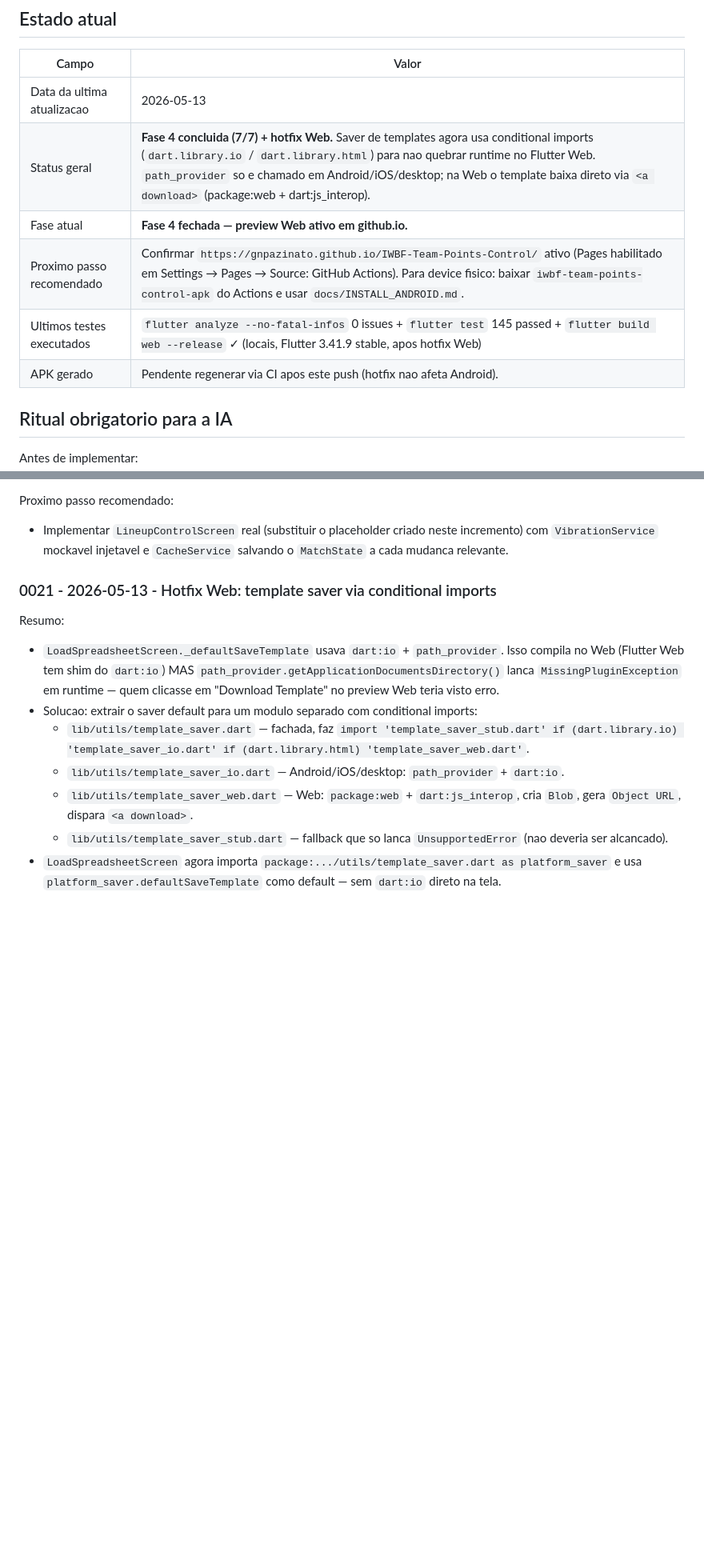
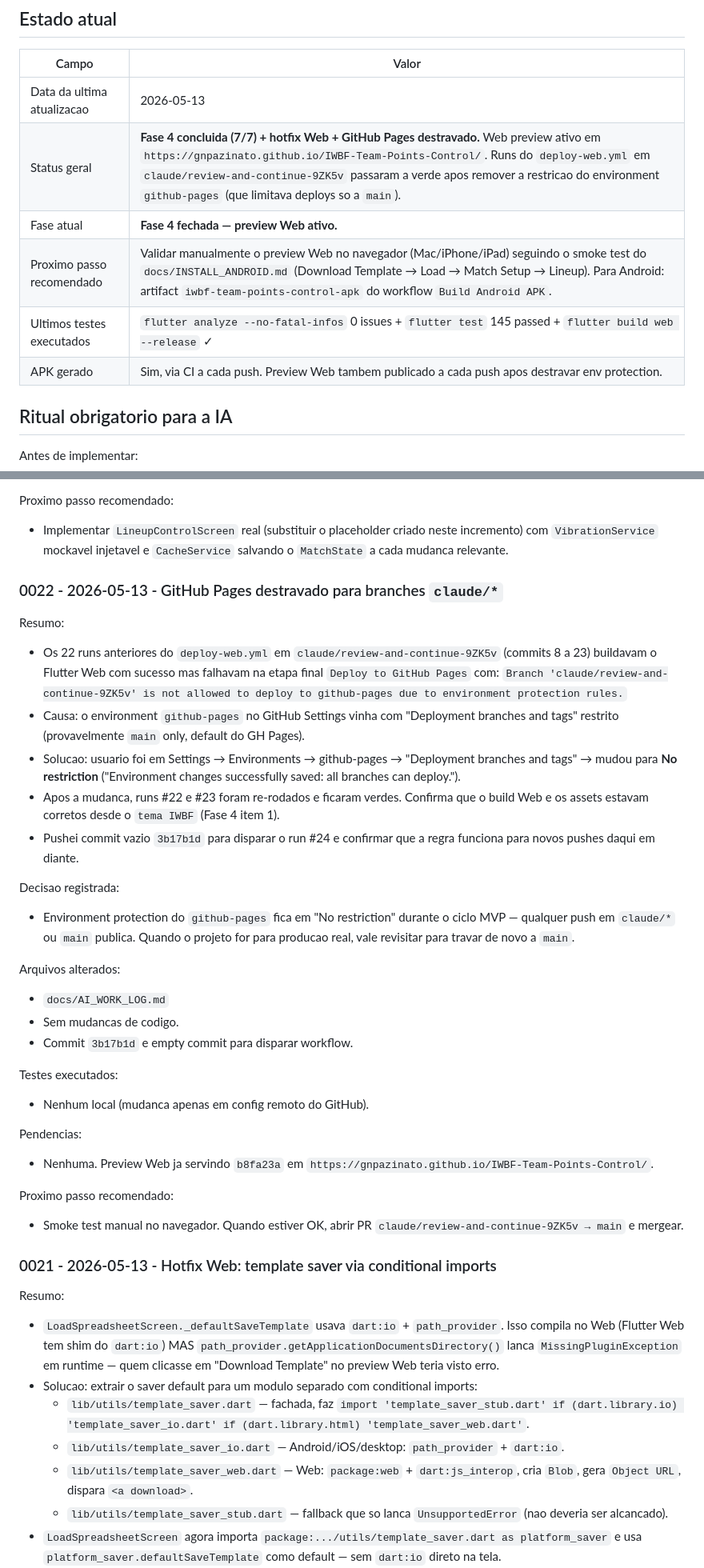
Before and after one commit to gnpazinato/IWBF-Team-Points-Control, a Markdown page: docs/AI_WORK_LOG.md, 2 parts joined by grey strips. Shown at 80% size. GitHub-like rendering; blank space fills up the shorter version.

Commit message:
docs(log): registra destrava do github-pages environment
- runs 8-21 do deploy-web.yml falhavam em "Branch is not
  allowed to deploy to github-pages due to environment
  protection rules" (build Web passava, deploy era barrado);
- usuario mudou Settings -> Environments -> github-pages ->
  Deployment branches and tags para "No restriction";
- runs 22 e 23 re-rodados ficaram verdes;
- run 24 disparado por commit empty 3b17b1d para confirmar.

```diff
--- a/docs/AI_WORK_LOG.md
+++ b/docs/AI_WORK_LOG.md
@@ -15,11 +15,11 @@ Nenhuma fase deve ser refeita se estiver marcada como concluida aqui, a menos qu
 | Campo | Valor |
 |---|---|
 | Data da ultima atualizacao | 2026-05-13 |
-| Status geral | **Fase 4 concluida (7/7) + hotfix Web.** Saver de templates agora usa conditional imports (`dart.library.io` / `dart.library.html`) para nao quebrar runtime no Flutter Web. `path_provider` so e chamado em Android/iOS/desktop; na Web o template baixa direto via `<a download>` (package:web + dart:js_interop). |
-| Fase atual | **Fase 4 fechada — preview Web ativo em github.io.** |
-| Proximo passo recomendado | Confirmar `https://gnpazinato.github.io/IWBF-Team-Points-Control/` ativo (Pages habilitado em Settings → Pages → Source: GitHub Actions). Para device fisico: baixar `iwbf-team-points-control-apk` do Actions e usar `docs/INSTALL_ANDROID.md`. |
-| Ultimos testes executados | `flutter analyze --no-fatal-infos` 0 issues + `flutter test` 145 passed + `flutter build web --release` ✓ (locais, Flutter 3.41.9 stable, apos hotfix Web) |
-| APK gerado | Pendente regenerar via CI apos este push (hotfix nao afeta Android). |
+| Status geral | **Fase 4 concluida (7/7) + hotfix Web + GitHub Pages destravado.** Web preview ativo em `https://gnpazinato.github.io/IWBF-Team-Points-Control/`. Runs do `deploy-web.yml` em `claude/review-and-continue-9ZK5v` passaram a verde apos remover a restricao do environment `github-pages` (que limitava deploys so a `main`). |
+| Fase atual | **Fase 4 fechada — preview Web ativo.** |
+| Proximo passo recomendado | Validar manualmente o preview Web no navegador (Mac/iPhone/iPad) seguindo o smoke test do `docs/INSTALL_ANDROID.md` (Download Template → Load → Match Setup → Lineup). Para Android: artifact `iwbf-team-points-control-apk` do workflow `Build Android APK`. |
+| Ultimos testes executados | `flutter analyze --no-fatal-infos` 0 issues + `flutter test` 145 passed + `flutter build web --release` ✓ |
+| APK gerado | Sim, via CI a cada push. Preview Web tambem publicado a cada push apos destravar env protection. |
 
 ## Ritual obrigatorio para a IA
 
@@ -521,6 +521,39 @@ Pendencias:
 Proximo passo recomendado:
 
 - Implementar `LineupControlScreen` real (substituir o placeholder criado neste incremento) com `VibrationService` mockavel injetavel e `CacheService` salvando o `MatchState` a cada mudanca relevante.
+
+### 0022 - 2026-05-13 - GitHub Pages destravado para branches `claude/*`
+
+Resumo:
+
+- Os 22 runs anteriores do `deploy-web.yml` em `claude/review-and-continue-9ZK5v` (commits 8 a 23) buildavam o Flutter Web com sucesso mas falhavam na etapa final `Deploy to GitHub Pages` com:
+  `Branch 'claude/review-and-continue-9ZK5v' is not allowed to deploy to github-pages due to environment protection rules.`
+- Causa: o environment `github-pages` no GitHub Settings vinha com "Deployment branches and tags" restrito (provavelmente `main` only, default do GH Pages).
+- Solucao: usuario foi em Settings → Environments → github-pages → "Deployment branches and tags" → mudou para **No restriction** ("Environment changes successfully saved: all branches can deploy.").
+- Apos a mudanca, runs #22 e #23 foram re-rodados e ficaram verdes. Confirma que o build Web e os assets estavam corretos desde o `tema IWBF` (Fase 4 item 1).
+- Pushei commit vazio `3b17b1d` para disparar o run #24 e confirmar que a regra funciona para novos pushes daqui em diante.
+
+Decisao registrada:
+
+- Environment protection do `github-pages` fica em "No restriction" durante o ciclo MVP — qualquer push em `claude/*` ou `main` publica. Quando o projeto for para producao real, vale revisitar para travar de novo a `main`.
+
+Arquivos alterados:
+
+- `docs/AI_WORK_LOG.md`
+- Sem mudancas de codigo.
+- Commit `3b17b1d` e empty commit para disparar workflow.
+
+Testes executados:
+
+- Nenhum local (mudanca apenas em config remoto do GitHub).
+
+Pendencias:
+
+- Nenhuma. Preview Web ja servindo `b8fa23a` em `https://gnpazinato.github.io/IWBF-Team-Points-Control/`.
+
+Proximo passo recomendado:
+
+- Smoke test manual no navegador. Quando estiver OK, abrir PR `claude/review-and-continue-9ZK5v → main` e mergear.
 
 ### 0021 - 2026-05-13 - Hotfix Web: template saver via conditional imports
 
```
